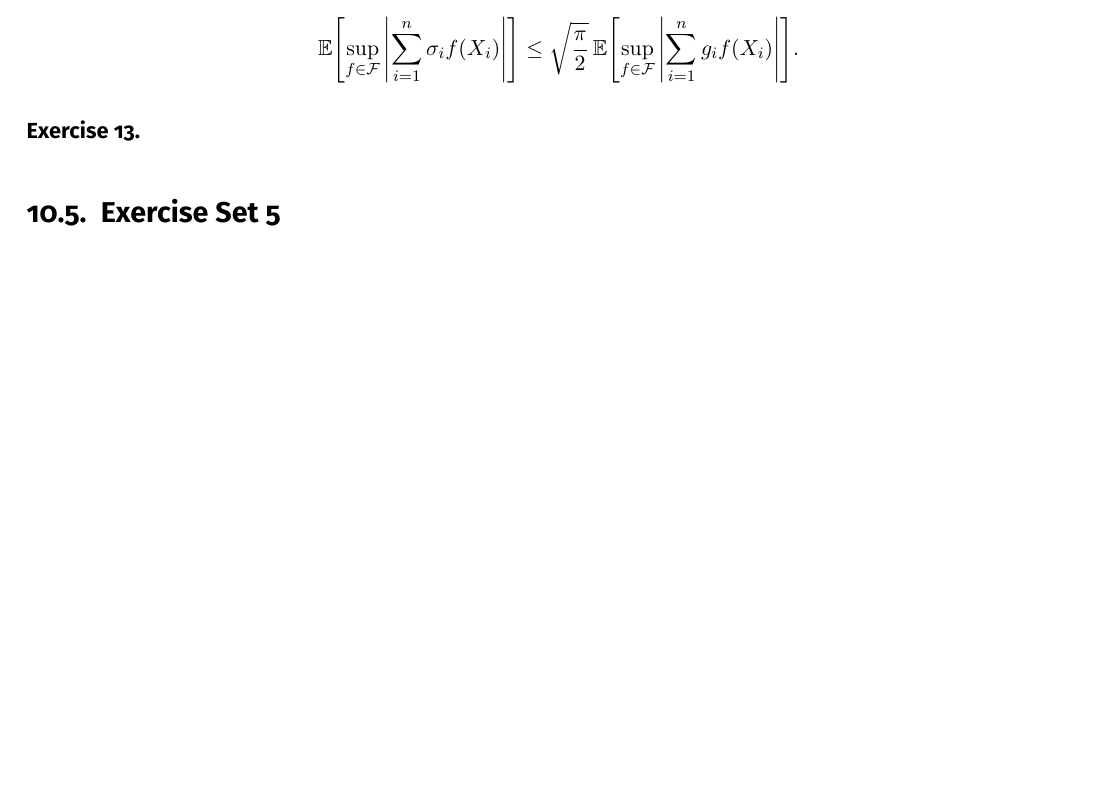
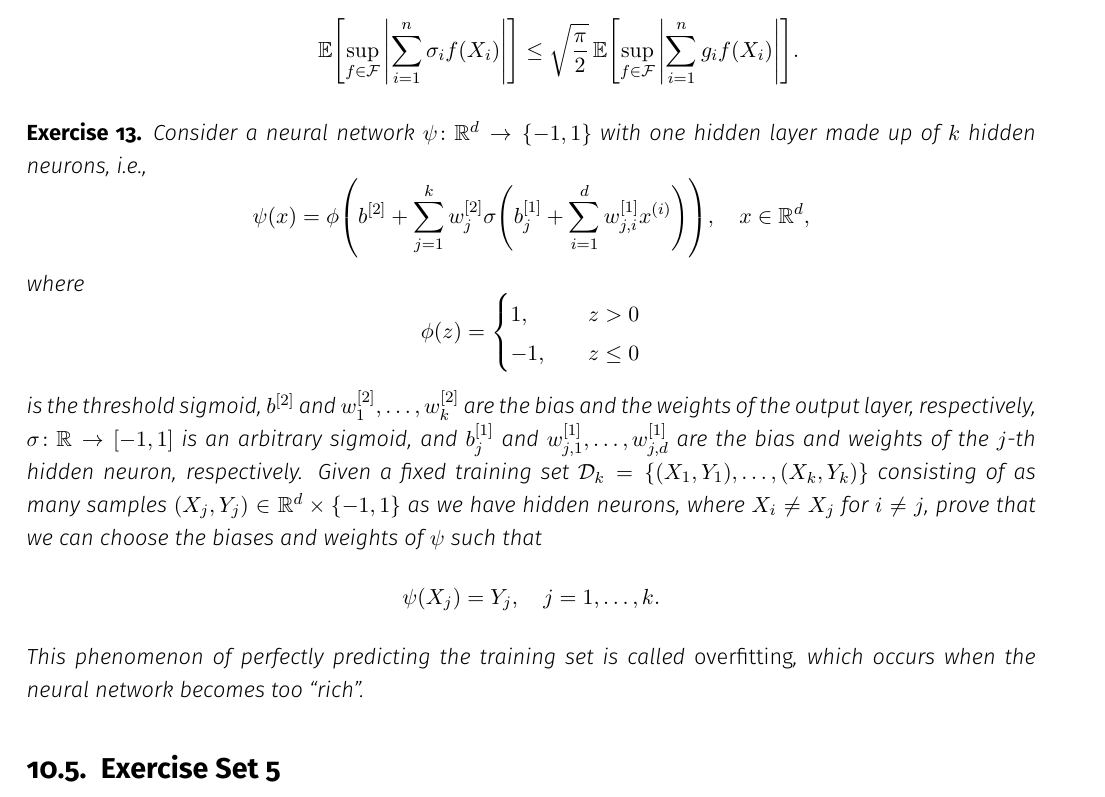
Before and after one commit to mrvnthss/QuantFoundationsAI, a LaTeX thesis (main.tex, which reads contents/exercises-and-solutions/exercises4.tex): part of page 75 of 79, cut so that both start at the same text, the shorter picture padded with empty space. Compiled offline with pdfLaTeX.

Commit message:
Add Exercise 13

```diff
--- a/contents/exercises-and-solutions/exercises4.tex
+++ b/contents/exercises-and-solutions/exercises4.tex
@@ -28,4 +28,20 @@ Let $\mathcal{F}$ be a class of functions $f \colon \mathcal{X} \to \R$, and let
 
 % EXERCISE 13
 \begin{exercise}
+Consider a neural network $\psi \colon \R^d \to \set{-1, 1}$ with one hidden layer made up of $k$ hidden neurons, i.e.,
+\[
+    \psi(x) = \phi\left(b^{[2]} + \sum_{j=1}^k w_{j}^{[2]} \sigma\left(b_{j}^{[1]} + \sum_{i=1}^d w_{j, i}^{[1]} x^{(i)} \right)\right), \quad x \in \R^d,
+\]
+where
+\[
+    \phi(z) = \begin{cases}
+        1, \quad & z > 0 \\
+        -1, \quad & z \leq 0
+    \end{cases}
+\]
+is the threshold sigmoid, $b^{[2]}$ and $w_1^{[2]}, \dots, w_k^{[2]}$ are the bias and the weights of the output layer, respectively, $\sigma \colon \R \to [-1, 1]$ is an arbitrary sigmoid, and $b_j^{[1]}$ and $w_{j, 1}^{[1]}, \dots, w_{j, d}^{[1]}$ are the bias and weights of the $j$-th hidden neuron, respectively. Given a fixed training set $\mathcal{D}_k = \set{(X_1, Y_1), \dots, (X_k, Y_k)}$ consisting of as many samples $(X_j, Y_j) \in \R^d \times \set{-1, 1}$ as we have hidden neurons, where $X_i \neq X_j$ for $i \neq j$, prove that we can choose the biases and weights of $\psi$ such that
+\[
+    \psi(X_j) = Y_j, \quad j = 1, \dots, k.
+\]
+This phenomenon of perfectly predicting the training set is called \emph{overfitting}, which occurs when the neural network becomes too \say{rich}.
 \end{exercise}
```
